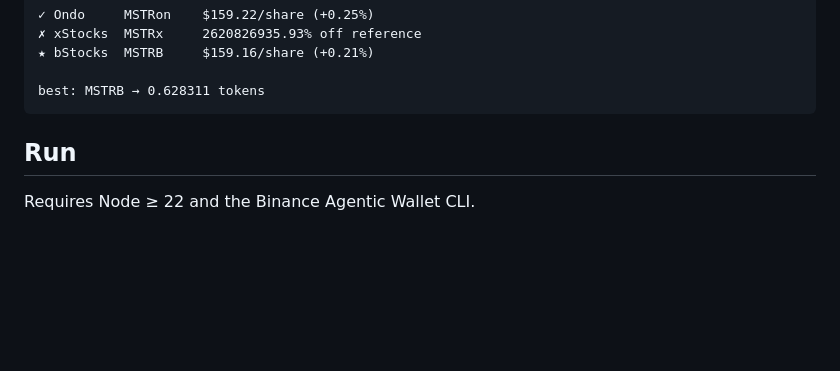
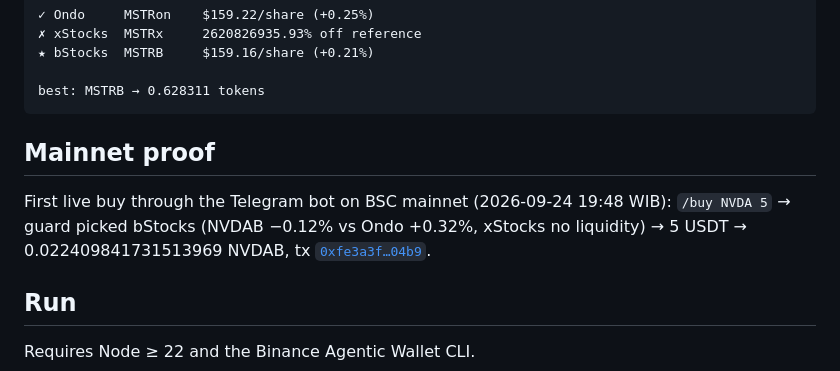
Before and after one commit to yostocks-protocol/yostocks, a Markdown page: README.md, the part around the change. Rendered like a GitHub page; blank space fills up the shorter version.

Commit message:
docs: mainnet proof tx
Closes #6

````diff
--- a/README.md
+++ b/README.md
@@ -20,6 +20,12 @@ MSTR · 100 USDT · reference $158.82/share
 
 best: MSTRB → 0.628311 tokens
 ```
+
+## Mainnet proof
+
+First live buy through the Telegram bot on BSC mainnet (2026-09-24 19:48 WIB): `/buy NVDA 5` → guard picked
+bStocks (NVDAB −0.12% vs Ondo +0.32%, xStocks no liquidity) → 5 USDT → 0.022409841731513969 NVDAB,
+tx [`0xfe3a3f…04b9`](https://bscscan.com/tx/0xfe3a3f460a2f278ec91f8dfc550043bf5ed8d9726952bcceb572ace52ef404b9).
 
 ## Run
 
````
